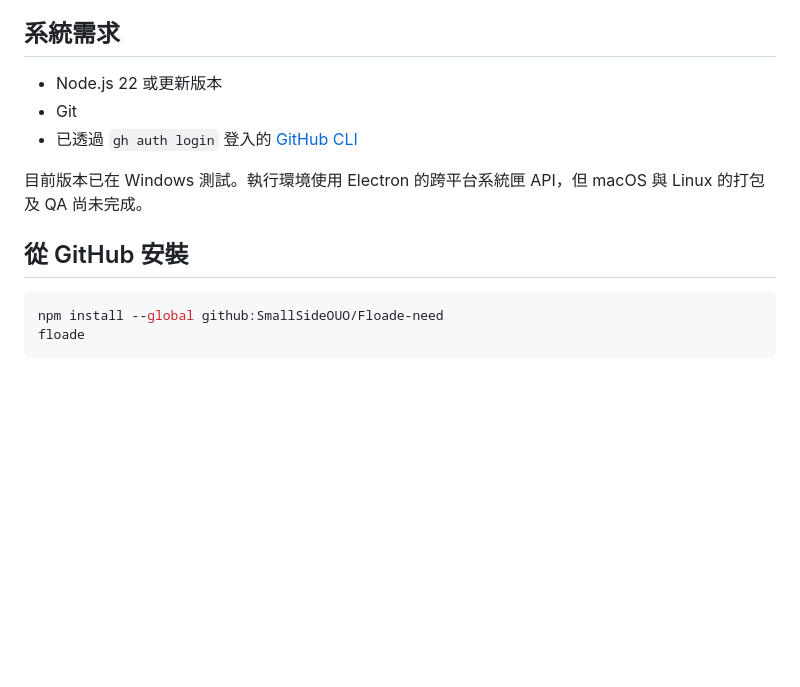
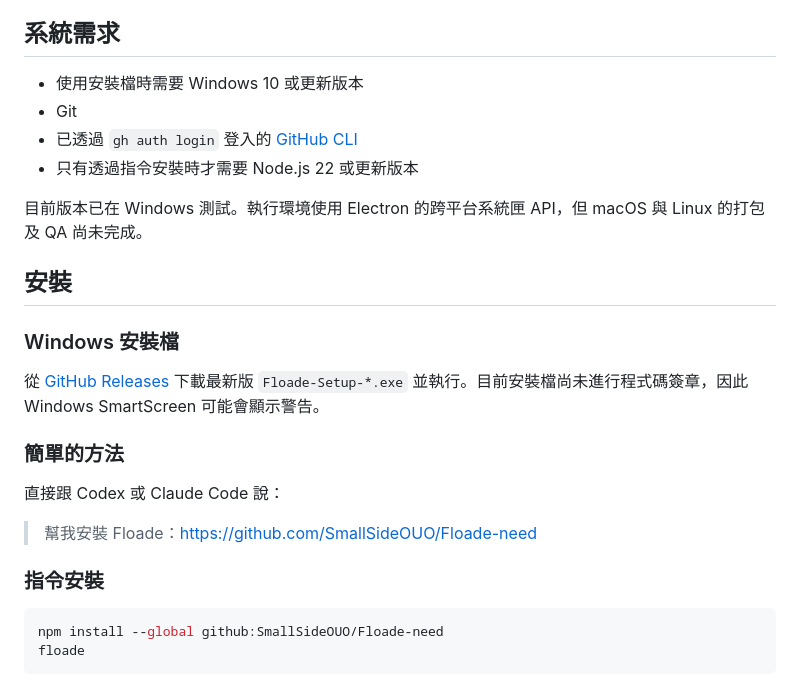
Before and after one commit to SmallSideOUO/Floade-need, a Markdown page: README.zh-TW.md, the part around one of its changes. Rendered like a GitHub page; blank space fills up the shorter version.

````diff
--- a/README.zh-TW.md
+++ b/README.zh-TW.md
@@ -53,13 +61,26 @@ Push 敏感資料前請注意：
 
 ## 系統需求
 
-- Node.js 22 或更新版本
+- 使用安裝檔時需要 Windows 10 或更新版本
 - Git
 - 已透過 `gh auth login` 登入的 [GitHub CLI](https://cli.github.com/)
+- 只有透過指令安裝時才需要 Node.js 22 或更新版本
 
 目前版本已在 Windows 測試。執行環境使用 Electron 的跨平台系統匣 API，但 macOS 與 Linux 的打包及 QA 尚未完成。
 
-## 從 GitHub 安裝
+## 安裝
+
+### Windows 安裝檔
+
+從 [GitHub Releases](https://github.com/SmallSideOUO/Floade-need/releases/latest) 下載最新版 `Floade-Setup-*.exe` 並執行。目前安裝檔尚未進行程式碼簽章，因此 Windows SmartScreen 可能會顯示警告。
+
+### 簡單的方法
+
+直接跟 Codex 或 Claude Code 說：
+
+> 幫我安裝 Floade：https://github.com/SmallSideOUO/Floade-need
+
+### 指令安裝
 
 ```powershell
 npm install --global github:SmallSideOUO/Floade-need
````
Also changed, not shown: other parts of README.zh-TW.md (+9 -1 lines), README.md (+24 -3 lines), docs/images/markdown.png (added), docs/images/picker.png (added), docs/images/settings.png (added), docs/images/translation.png (added), docs/images/tray-menu.png (added), 6 other files.
